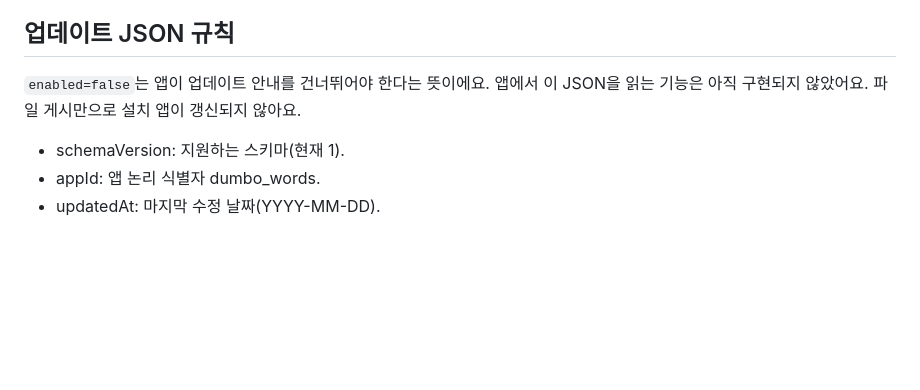
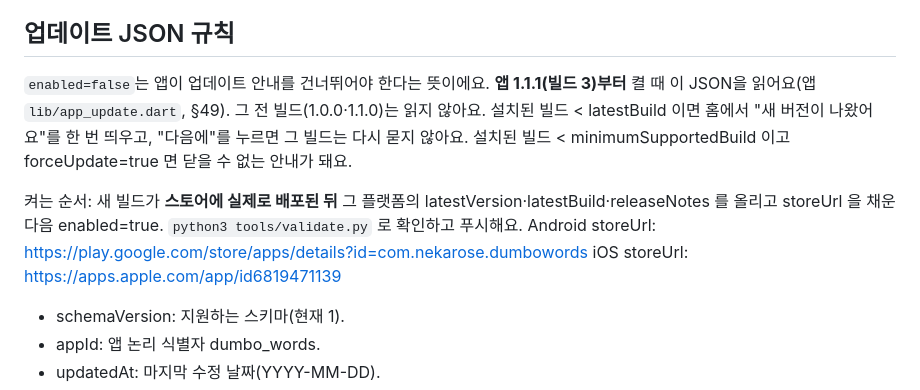
Before and after one commit to nekarose/dumbo-words-site, a Markdown page: README.md, the part around the change. Rendered like a GitHub page; blank space fills up the shorter version.

Commit message:
README: 앱 1.1.1(빌드 3)부터 version.json 을 읽는다 — 켜는 순서
Co-Authored-By: Claude Opus 5.5 <noreply@anthropic.com>

```diff
--- a/README.md
+++ b/README.md
@@ -48,7 +48,14 @@ AdMob 콘솔이 제공하는 이 계정의 실제 게시자 선언문을 넣어
 ## 업데이트 JSON 규칙
 
 `enabled=false`는 앱이 업데이트 안내를 건너뛰어야 한다는 뜻이에요.
-앱에서 이 JSON을 읽는 기능은 아직 구현되지 않았어요. 파일 게시만으로 설치 앱이 갱신되지 않아요.
+**앱 1.1.1(빌드 3)부터** 켤 때 이 JSON을 읽어요(앱 `lib/app_update.dart`, §49). 그 전 빌드(1.0.0·1.1.0)는 읽지 않아요.
+설치된 빌드 < latestBuild 이면 홈에서 "새 버전이 나왔어요"를 한 번 띄우고, "다음에"를 누르면 그 빌드는 다시 묻지 않아요.
+설치된 빌드 < minimumSupportedBuild 이고 forceUpdate=true 면 닫을 수 없는 안내가 돼요.
+
+켜는 순서: 새 빌드가 **스토어에 실제로 배포된 뒤** 그 플랫폼의 latestVersion·latestBuild·releaseNotes 를 올리고
+storeUrl 을 채운 다음 enabled=true. `python3 tools/validate.py` 로 확인하고 푸시해요.
+  Android storeUrl: https://play.google.com/store/apps/details?id=com.nekarose.dumbowords
+  iOS storeUrl:     https://apps.apple.com/app/id6819471139
 
 - schemaVersion: 지원하는 스키마(현재 1).
 - appId: 앱 논리 식별자 dumbo_words.
```
